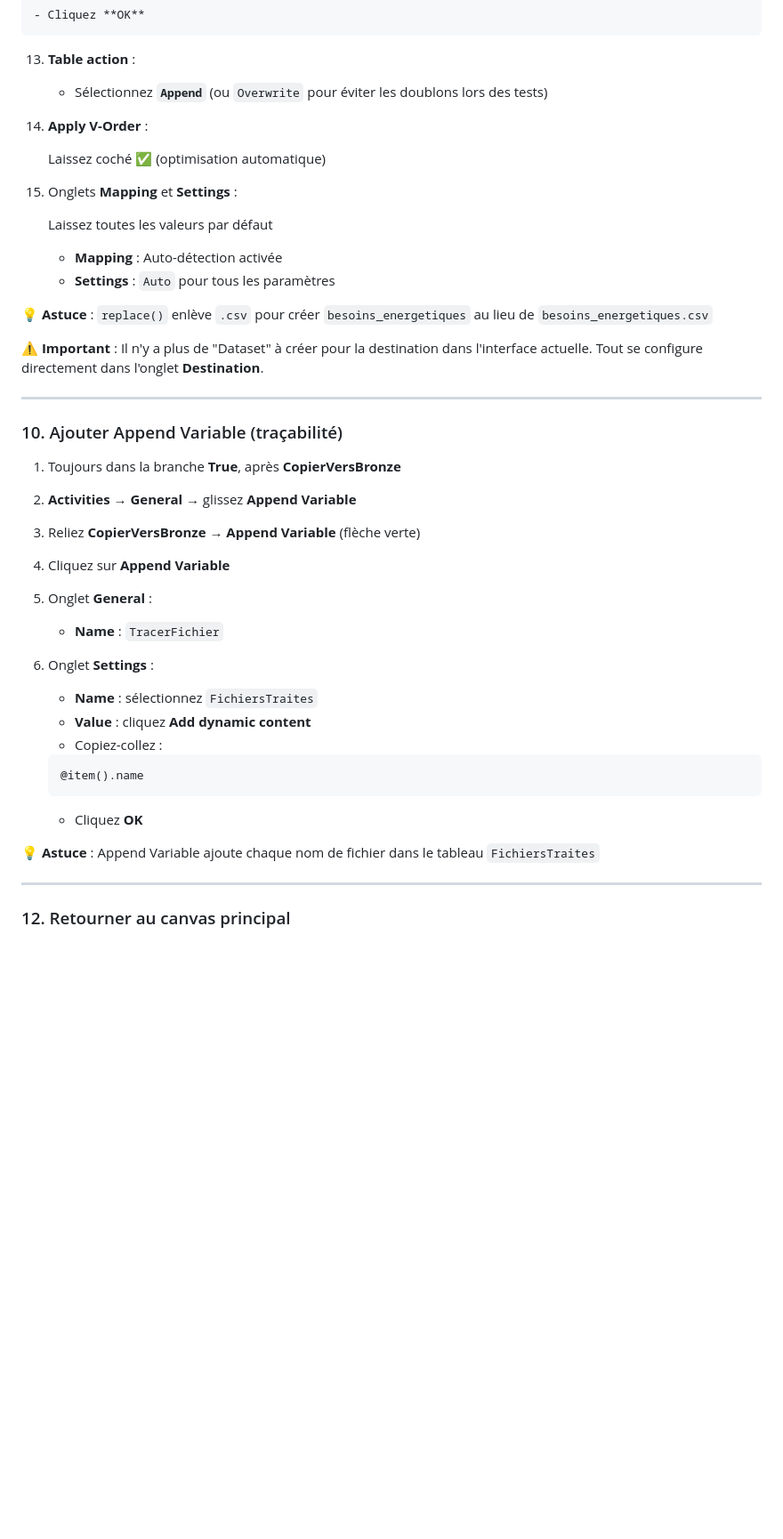
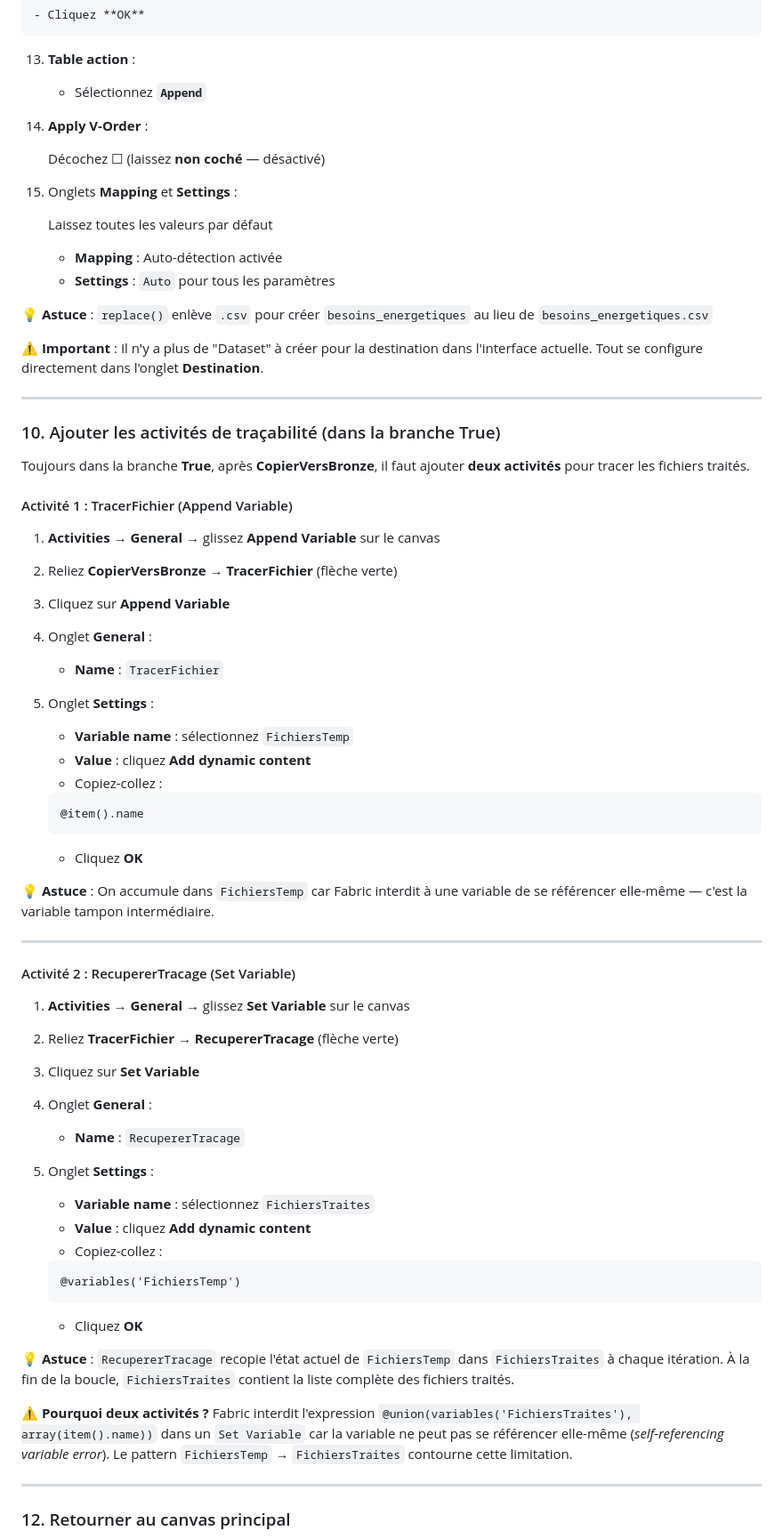
Before and after one commit to bejaouibechir/msfabric, a Markdown page: Module 1 Les piplines ms fabric/1.Atelier pipeline etude de cas 1.md, the part around one of its changes. Shown at 89% size. Rendered like a GitHub page; blank space fills up the shorter version.

````diff
--- a/Module 1 Les piplines ms fabric/1.Atelier pipeline etude de cas 1.md
+++ b/Module 1 Les piplines ms fabric/1.Atelier pipeline etude de cas 1.md
@@ -287,11 +298,11 @@ Le canvas du pipeline s'ouvre (zone blanche avec grille).
 
 13. **Table action** :
 
-    - Sélectionnez **`Append`** (ou `Overwrite` pour éviter les doublons lors des tests)
+    - Sélectionnez **`Append`**
 
 14. **Apply V-Order** :
 
-    Laissez coché ✅ (optimisation automatique)
+    Décochez ☐ (laissez **non coché** — désactivé)
 
 15. Onglets **Mapping** et **Settings** :
 
@@ -306,23 +317,23 @@ Le canvas du pipeline s'ouvre (zone blanche avec grille).
 
 ---
 
-### 10. Ajouter Append Variable (traçabilité)
+### 10. Ajouter les activités de traçabilité (dans la branche True)
 
-1. Toujours dans la branche **True**, après **CopierVersBronze**
+Toujours dans la branche **True**, après **CopierVersBronze**, il faut ajouter **deux activités** pour tracer les fichiers traités.
 
-2. **Activities** → **General** → glissez **Append Variable**
+#### Activité 1 : TracerFichier (Append Variable)
 
-3. Reliez **CopierVersBronze** → **Append Variable** (flèche verte)
+1. **Activities** → **General** → glissez **Append Variable** sur le canvas
 
-4. Cliquez sur **Append Variable**
+2. Reliez **CopierVersBronze** → **TracerFichier** (flèche verte)
 
-5. Onglet **General** :
+3. Cliquez sur **Append Variable**
 
+4. Onglet **General** :
    - **Name** : `TracerFichier`
 
-6. Onglet **Settings** :
-
-   - **Name** : sélectionnez `FichiersTraites`
+5. Onglet **Settings** :
+   - **Variable name** : sélectionnez `FichiersTemp`
    - **Value** : cliquez **Add dynamic content**
    - Copiez-collez :
 
@@ -332,7 +343,35 @@ Le canvas du pipeline s'ouvre (zone blanche avec grille).
 
    - Cliquez **OK**
 
-💡 **Astuce** : Append Variable ajoute chaque nom de fichier dans le tableau `FichiersTraites`
+💡 **Astuce** : On accumule dans `FichiersTemp` car Fabric interdit à une variable de se référencer elle-même — c'est la variable tampon intermédiaire.
+
+---
+
+#### Activité 2 : RecupererTracage (Set Variable)
+
+1. **Activities** → **General** → glissez **Set Variable** sur le canvas
+
+2. Reliez **TracerFichier** → **RecupererTracage** (flèche verte)
+
+3. Cliquez sur **Set Variable**
+
+4. Onglet **General** :
+   - **Name** : `RecupererTracage`
+
+5. Onglet **Settings** :
+   - **Variable name** : sélectionnez `FichiersTraites`
+   - **Value** : cliquez **Add dynamic content**
+   - Copiez-collez :
+
+   ```
+   @variables('FichiersTemp')
+   ```
+
+   - Cliquez **OK**
+
+💡 **Astuce** : `RecupererTracage` recopie l'état actuel de `FichiersTemp` dans `FichiersTraites` à chaque itération. À la fin de la boucle, `FichiersTraites` contient la liste complète des fichiers traités.
+
+⚠️ **Pourquoi deux activités ?** Fabric interdit l'expression `@union(variables('FichiersTraites'), array(item().name))` dans un `Set Variable` car la variable ne peut pas se référencer elle-même (*self-referencing variable error*). Le pattern `FichiersTemp` → `FichiersTraites` contourne cette limitation.
 
 ---
 
````
Also changed, not shown: other parts of Module 1 Les piplines ms fabric/1.Atelier pipeline etude de cas 1.md (+32 -13 lines).
